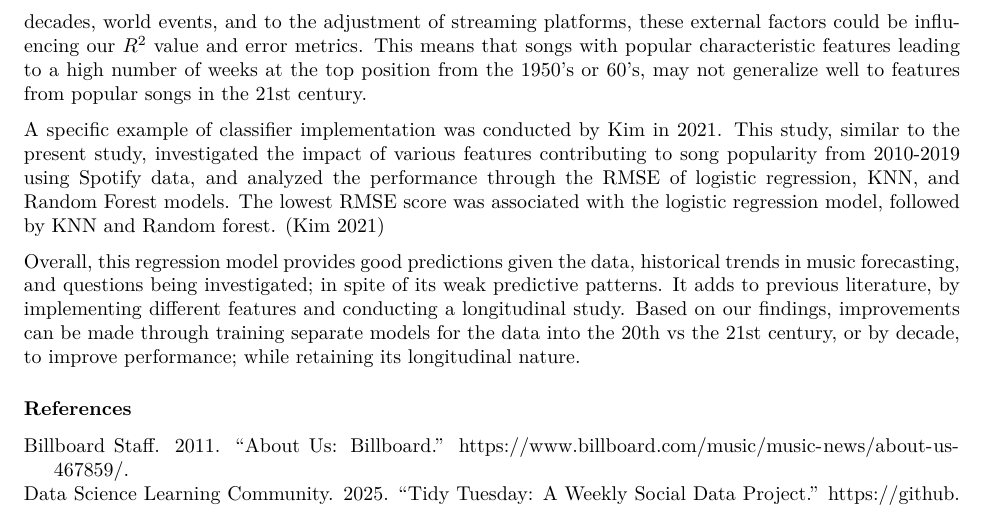
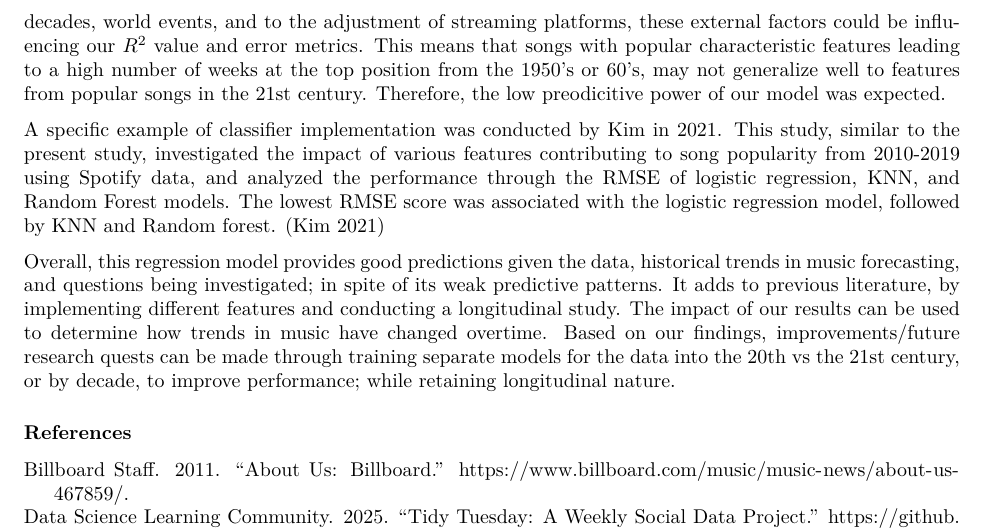
Before and after one commit to UBC-DSCI-310-2025W2/dsci-310-group-17, an R Markdown document (notebooks/analysis.Rmd): part of page 14 of 14, cut so that both start at the same text. The pictures show the output file notebooks/analysis.pdf that the author committed with the source.

Commit message:
small changes in discussion to complete the rubric

```diff
--- a/notebooks/analysis.Rmd
+++ b/notebooks/analysis.Rmd
@@ -462,11 +462,11 @@ The linear regression model demonstrated weak predictive performance, with cross
 ### Discussion
 The objective of our analysis was to use a linear regression model to predict the number of weeks a song would remain at the #1 spot of the Billboard Hot 100 song rankings (`weeks_at_number_one`)  given open source data. Unnecessary features and features risking data-leakage into the predictive model were removed, and the skewed numerical features were transformed. One Hot Encoding was applied on categorical features, including genre and musical key; to predict on the data. Following this preprocessing, the linear regression model was trained the predictions were compared to the ground truth of weeks at the #1 spot. We found that in spite of its limited predictive power, that the model generalizes well onto unseen data due to the small difference between training and testing error, and that the top 3 statistically significant features involved in prediction were Energy, Loudness, and overall rating. From the coefficient values, we can conclude that weeks a song remains at the number one position is most associated with lower energy, higher loudness, and higher overall popularity.
 
-Previous literature has also investigated song popularity with various models including KNN, linear regression, Random forest (and other tree-based models), and neural networks. Although these models have varying levels of predictive performance, song popularity is documented as a challenge to predict due to the nuanced level of the problem. Factors including individual preferences, globalization of music through various streaming platforms, and global events contribute to the challenge of measuring and influencing song popularity. [@ts2023] Further, global music trends and top performing artists have shifted since the introduction of streaming platforms, and song lengths have decreased to adjust to preferences over time. [@kim2021; @ts2023] Since our analysis spans multiple decades, world events, and to the adjustment of streaming platforms, these external factors could be influencing our $R^2$ value and error metrics. This means that songs with popular characteristic features leading to a high number of weeks at the top position from the 1950’s or 60’s, may not generalize well to features from popular songs in the 21st century.
+Previous literature has also investigated song popularity with various models including KNN, linear regression, Random forest (and other tree-based models), and neural networks. Although these models have varying levels of predictive performance, song popularity is documented as a challenge to predict due to the nuanced level of the problem. Factors including individual preferences, globalization of music through various streaming platforms, and global events contribute to the challenge of measuring and influencing song popularity. [@ts2023] Further, global music trends and top performing artists have shifted since the introduction of streaming platforms, and song lengths have decreased to adjust to preferences over time. [@kim2021; @ts2023] Since our analysis spans multiple decades, world events, and to the adjustment of streaming platforms, these external factors could be influencing our $R^2$ value and error metrics. This means that songs with popular characteristic features leading to a high number of weeks at the top position from the 1950’s or 60’s, may not generalize well to features from popular songs in the 21st century. Therefore, the low preodicitive power of our model was expected.
 
 A specific example of classifier implementation was conducted by Kim in 2021. This study, similar to the present study, investigated the impact of various features contributing to song popularity from 2010-2019 using Spotify data, and analyzed the performance through the RMSE of logistic regression, KNN, and Random Forest models. The lowest RMSE score was associated with the logistic regression model, followed by KNN and Random forest. [@kim2021]
 
-Overall, this regression model provides good predictions given the data, historical trends in music forecasting, and questions being investigated; in spite of its weak predictive patterns. It adds to previous literature, by implementing different features and conducting a longitudinal study. Based on our findings, improvements can be made through training separate models for the data into the 20th vs the 21st century, or by decade, to improve performance; while retaining its longitudinal nature.
+Overall, this regression model provides good predictions given the data, historical trends in music forecasting, and questions being investigated; in spite of its weak predictive patterns. It adds to previous literature, by implementing different features and conducting a longitudinal study. The impact of our results can be used to determine how trends in music have changed overtime. Based on our findings, improvements/future research quests can be made through training separate models for the data into the 20th vs the 21st century, or by decade, to improve performance; while retaining longitudinal nature.
 
 
 ### References
```
Also changed, not shown: notebooks/analysis.pdf.
